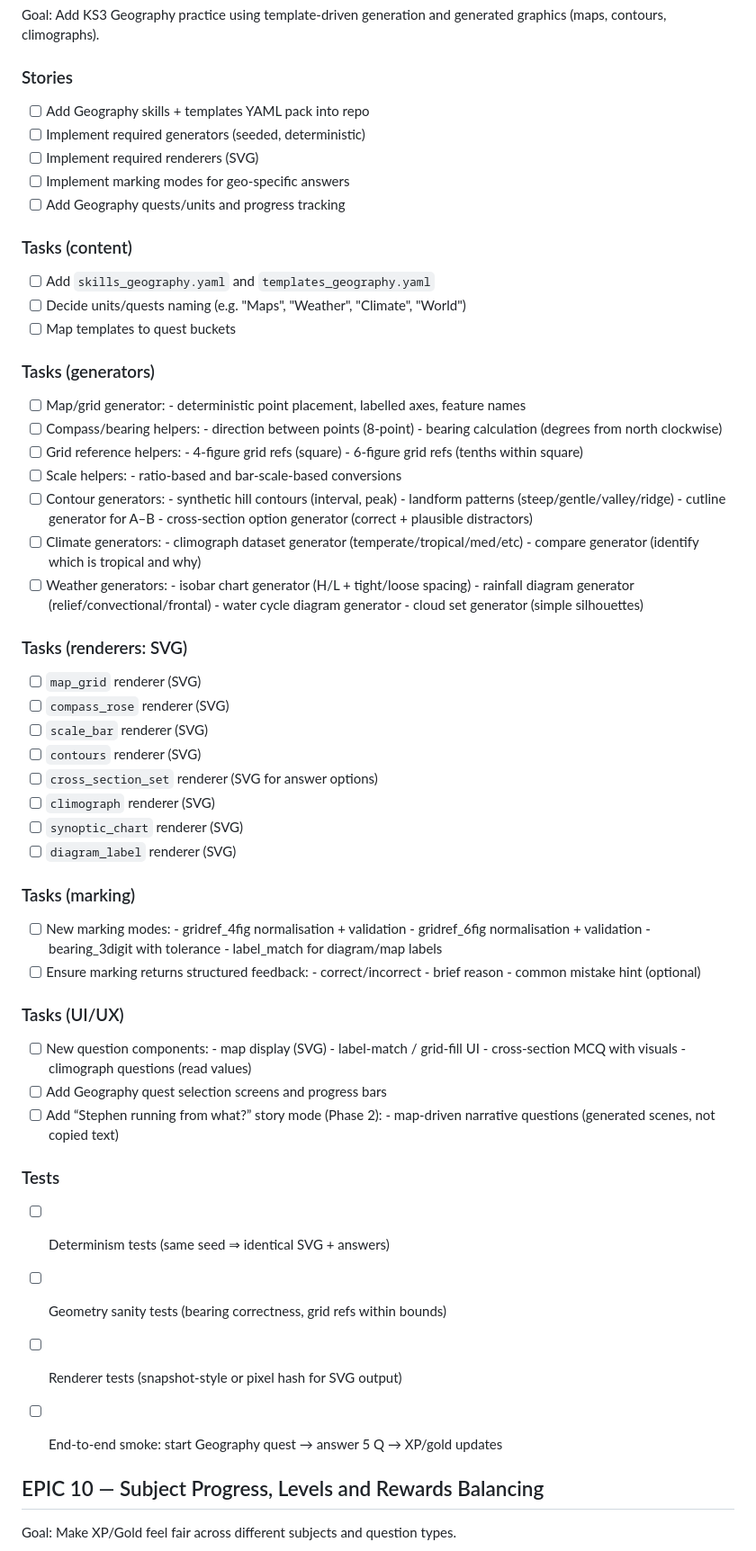
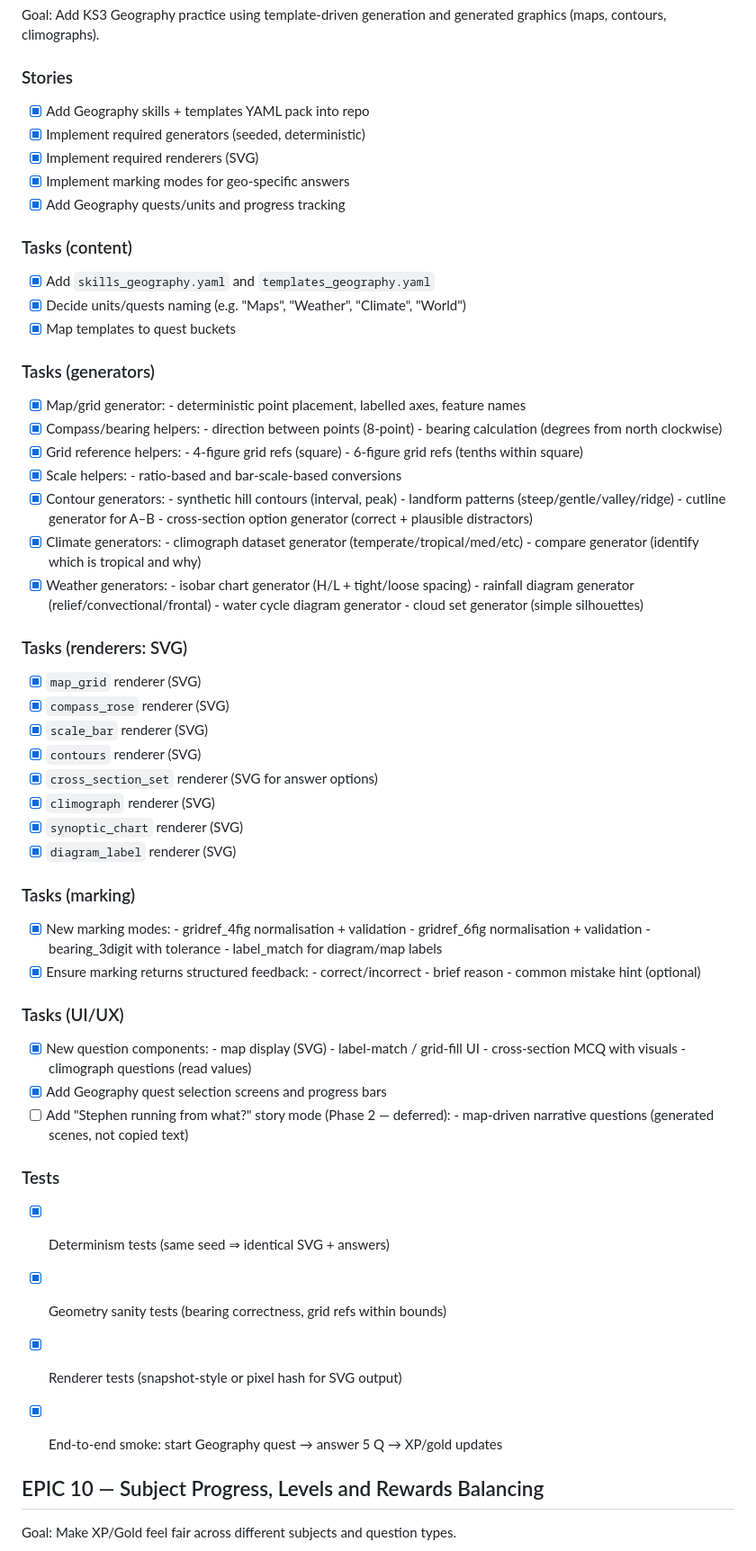
Before and after one commit to mjjudge/revise-app, a Markdown page: BACKLOG.md, the part around one of its changes. Shown at 90% size. GitHub-like rendering.

Commit message:
docs: mark EPICs 8 + 9 as complete in BACKLOG

```diff
--- a/BACKLOG.md
+++ b/BACKLOG.md
@@ -184,78 +195,78 @@ Switching subjects is done via a top navigation link, not by forcing a return.
 Goal: Add KS3 Geography practice using template-driven generation and generated graphics (maps, contours, climographs).
 
 ### Stories
-- [ ] Add Geography skills + templates YAML pack into repo
-- [ ] Implement required generators (seeded, deterministic)
-- [ ] Implement required renderers (SVG)
-- [ ] Implement marking modes for geo-specific answers
-- [ ] Add Geography quests/units and progress tracking
+- [x] Add Geography skills + templates YAML pack into repo
+- [x] Implement required generators (seeded, deterministic)
+- [x] Implement required renderers (SVG)
+- [x] Implement marking modes for geo-specific answers
+- [x] Add Geography quests/units and progress tracking
 
 ### Tasks (content)
-- [ ] Add `skills_geography.yaml` and `templates_geography.yaml`
-- [ ] Decide units/quests naming (e.g. "Maps", "Weather", "Climate", "World")
-- [ ] Map templates to quest buckets
+- [x] Add `skills_geography.yaml` and `templates_geography.yaml`
+- [x] Decide units/quests naming (e.g. "Maps", "Weather", "Climate", "World")
+- [x] Map templates to quest buckets
 
 ### Tasks (generators)
-- [ ] Map/grid generator:
+- [x] Map/grid generator:
       - deterministic point placement, labelled axes, feature names
-- [ ] Compass/bearing helpers:
+- [x] Compass/bearing helpers:
       - direction between points (8-point)
       - bearing calculation (degrees from north clockwise)
-- [ ] Grid reference helpers:
+- [x] Grid reference helpers:
       - 4-figure grid refs (square)
       - 6-figure grid refs (tenths within square)
-- [ ] Scale helpers:
+- [x] Scale helpers:
       - ratio-based and bar-scale-based conversions
-- [ ] Contour generators:
+- [x] Contour generators:
       - synthetic hill contours (interval, peak)
       - landform patterns (steep/gentle/valley/ridge)
       - cutline generator for A–B
       - cross-section option generator (correct + plausible distractors)
-- [ ] Climate generators:
+- [x] Climate generators:
       - climograph dataset generator (temperate/tropical/med/etc)
       - compare generator (identify which is tropical and why)
-- [ ] Weather generators:
+- [x] Weather generators:
       - isobar chart generator (H/L + tight/loose spacing)
       - rainfall diagram generator (relief/convectional/frontal)
       - water cycle diagram generator
       - cloud set generator (simple silhouettes)
 
 ### Tasks (renderers: SVG)
-- [ ] `map_grid` renderer (SVG)
-- [ ] `compass_rose` renderer (SVG)
-- [ ] `scale_bar` renderer (SVG)
-- [ ] `contours` renderer (SVG)
-- [ ] `cross_section_set` renderer (SVG for answer options)
-- [ ] `climograph` renderer (SVG)
-- [ ] `synoptic_chart` renderer (SVG)
-- [ ] `diagram_label` renderer (SVG)
+- [x] `map_grid` renderer (SVG)
+- [x] `compass_rose` renderer (SVG)
+- [x] `scale_bar` renderer (SVG)
+- [x] `contours` renderer (SVG)
+- [x] `cross_section_set` renderer (SVG for answer options)
+- [x] `climograph` renderer (SVG)
+- [x] `synoptic_chart` renderer (SVG)
+- [x] `diagram_label` renderer (SVG)
 
 ### Tasks (marking)
-- [ ] New marking modes:
+- [x] New marking modes:
       - gridref_4fig normalisation + validation
       - gridref_6fig normalisation + validation
       - bearing_3digit with tolerance
       - label_match for diagram/map labels
-- [ ] Ensure marking returns structured feedback:
+- [x] Ensure marking returns structured feedback:
       - correct/incorrect
       - brief reason
       - common mistake hint (optional)
 
 ### Tasks (UI/UX)
-- [ ] New question components:
+- [x] New question components:
       - map display (SVG)
       - label-match / grid-fill UI
       - cross-section MCQ with visuals
       - climograph questions (read values)
-- [ ] Add Geography quest selection screens and progress bars
-- [ ] Add “Stephen running from what?” story mode (Phase 2):
+- [x] Add Geography quest selection screens and progress bars
+- [ ] Add "Stephen running from what?" story mode (Phase 2 — deferred):
       - map-driven narrative questions (generated scenes, not copied text)
 
 ### Tests
-- [ ] Determinism tests (same seed ⇒ identical SVG + answers)
-- [ ] Geometry sanity tests (bearing correctness, grid refs within bounds)
-- [ ] Renderer tests (snapshot-style or pixel hash for SVG output)
-- [ ] End-to-end smoke: start Geography quest → answer 5 Q → XP/gold updates
+- [x] Determinism tests (same seed ⇒ identical SVG + answers)
+- [x] Geometry sanity tests (bearing correctness, grid refs within bounds)
+- [x] Renderer tests (snapshot-style or pixel hash for SVG output)
+- [x] End-to-end smoke: start Geography quest → answer 5 Q → XP/gold updates
 
 
 ## EPIC 10 — Subject Progress, Levels and Rewards Balancing
```
Also changed, not shown: other parts of BACKLOG.md (+31 -20 lines).
